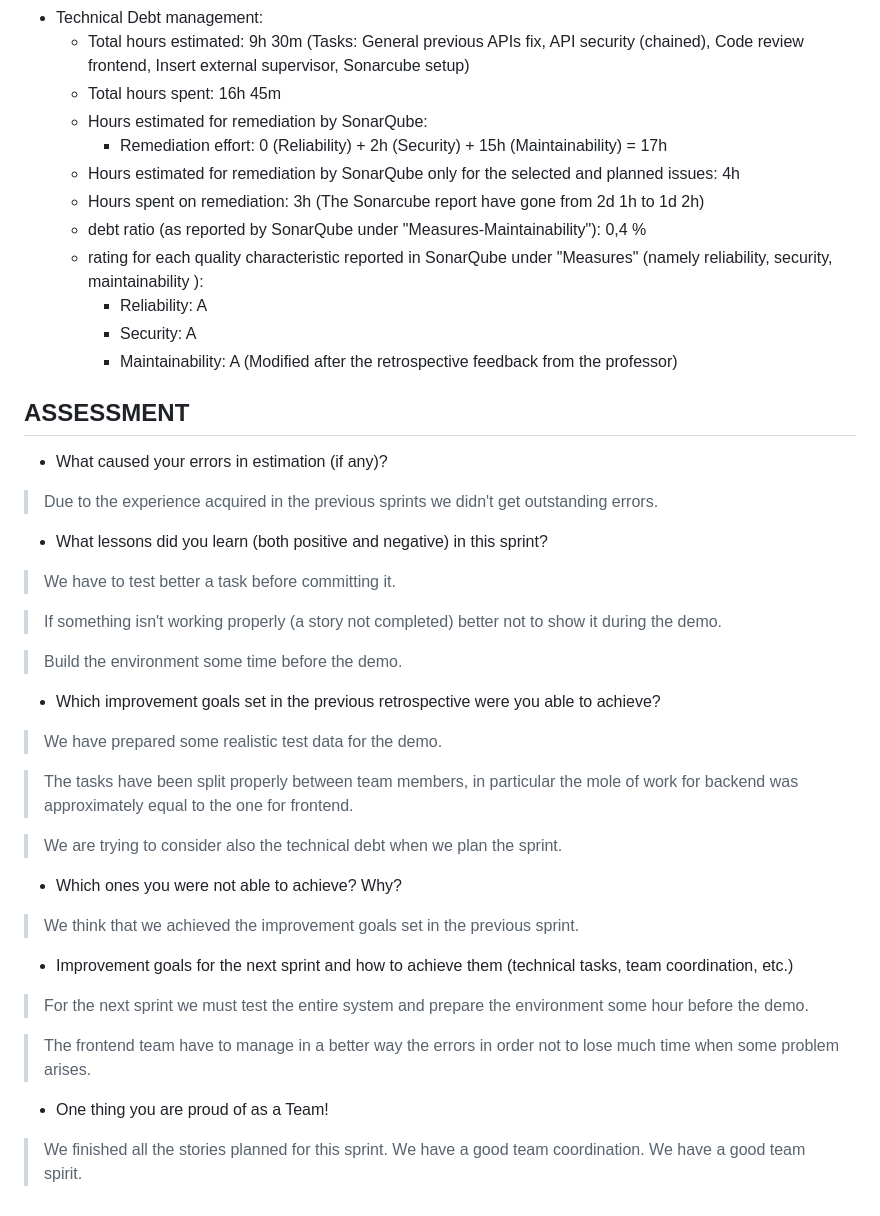
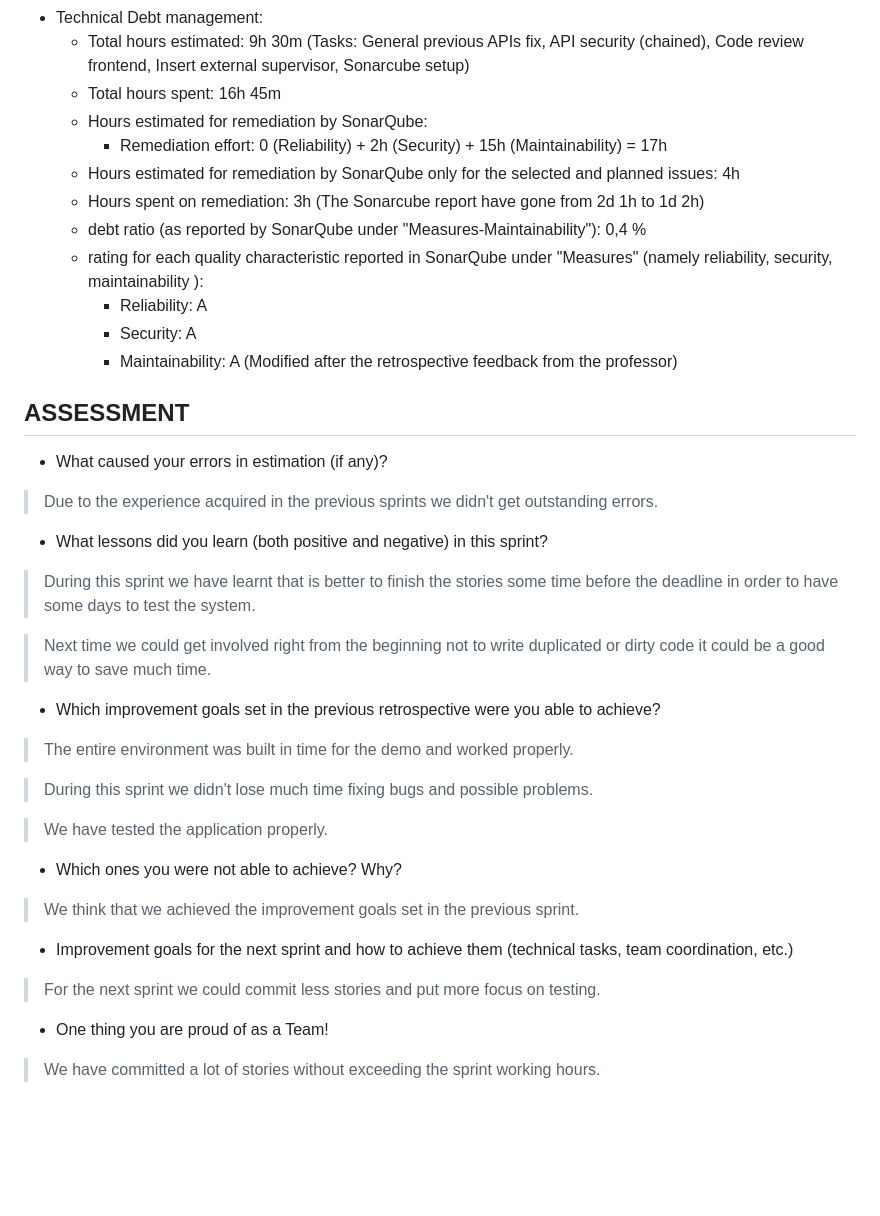
Before and after one commit to Nico331/SE2-2023-G07_Thesis-Management, a Markdown page: Retrospective/Retrospective-4.md, the part around one of its changes. GitHub-like rendering; blank space fills up the shorter version.

```diff
--- a/Retrospective/Retrospective-4.md
+++ b/Retrospective/Retrospective-4.md
@@ -77,52 +94,45 @@ Moreover the #102 for some reason was not counted in the reports.</span>
 - Technical Debt management:
-    - Total hours estimated: 9h 30m (Tasks: General previous APIs fix, API security (chained), Code review frontend, Insert external supervisor, Sonarcube setup)
-    - Total hours spent: 16h 45m
-    - Hours estimated for remediation by SonarQube:
-        - Remediation effort: 0 (Reliability) + 2h (Security) + 15h (Maintainability) = 17h
-    - Hours estimated for remediation by SonarQube only for the selected and planned issues: 4h
-    - Hours spent on remediation: 3h (The Sonarcube report have gone from 2d 1h to 1d 2h)
-    - debt ratio (as reported by SonarQube under "Measures-Maintainability"): 0,4 %
-    - rating for each quality characteristic reported in SonarQube under "Measures" (namely reliability, security, maintainability ):
-        - Reliability: A
-        - Security: A
-        - Maintainability: A
-     (Modified after the retrospective feedback from the professor)
+  - Total hours estimated: 9h 30m (Tasks: General previous APIs fix, API security (chained), Code review frontend, Insert external supervisor, Sonarcube setup)
+  - Total hours spent: 16h 45m
+  - Hours estimated for remediation by SonarQube:
+    - Remediation effort: 0 (Reliability) + 2h (Security) + 15h (Maintainability) = 17h
+  - Hours estimated for remediation by SonarQube only for the selected and planned issues: 4h
+  - Hours spent on remediation: 3h (The Sonarcube report have gone from 2d 1h to 1d 2h)
+  - debt ratio (as reported by SonarQube under "Measures-Maintainability"): 0,4 %
+  - rating for each quality characteristic reported in SonarQube under "Measures" (namely reliability, security, maintainability ):
+    - Reliability: A
+    - Security: A
+    - Maintainability: A
+      (Modified after the retrospective feedback from the professor)
 
 ## ASSESSMENT
 
 - What caused your errors in estimation (if any)?
 
- > Due to the experience acquired in the previous sprints we didn't get outstanding errors.
+> Due to the experience acquired in the previous sprints we didn't get outstanding errors.
 
 - What lessons did you learn (both positive and negative) in this sprint?
 
- > We have to test better a task before committing it.
+> During this sprint we have learnt that is better to finish the stories some time before the deadline in order to have some days to test the system.
 
- > If something isn't working properly (a story not completed) better not to show it during the demo.
-
- > Build the environment some time before the demo.
+> Next time we could get involved right from the beginning not to write duplicated or dirty code it could be a good way to save much time.
 
 - Which improvement goals set in the previous retrospective were you able to achieve?
 
- > We have prepared some realistic test data for the demo.
+> The entire environment was built in time for the demo and worked properly.
 
- > The tasks have been split properly between team members, in particular the mole of work for backend was
- > approximately equal to the one for frontend.
+> During this sprint we didn't lose much time fixing bugs and possible problems.
 
- > We are trying to consider also the technical debt when we plan the sprint.
+> We have tested the application properly.
 
 - Which ones you were not able to achieve? Why?
 
- > We think that we achieved the improvement goals set in the previous sprint.
+> We think that we achieved the improvement goals set in the previous sprint.
 
 - Improvement goals for the next sprint and how to achieve them (technical tasks, team coordination, etc.)
 
- > For the next sprint we must test the entire system and prepare the environment some hour before the demo.
-
- > The frontend team have to manage in a better way the errors in order not to lose much time when some problem arises.
+> For the next sprint we could commit less stories and put more focus on testing.
 
 - One thing you are proud of as a Team!
 
- > We finished all the stories planned for this sprint.
- > We have a good team coordination.
- > We have a good team spirit.
+> We have committed a lot of stories without exceeding the sprint working hours.
```
Also changed, not shown: other parts of Retrospective/Retrospective-4.md (+43 -26 lines).
